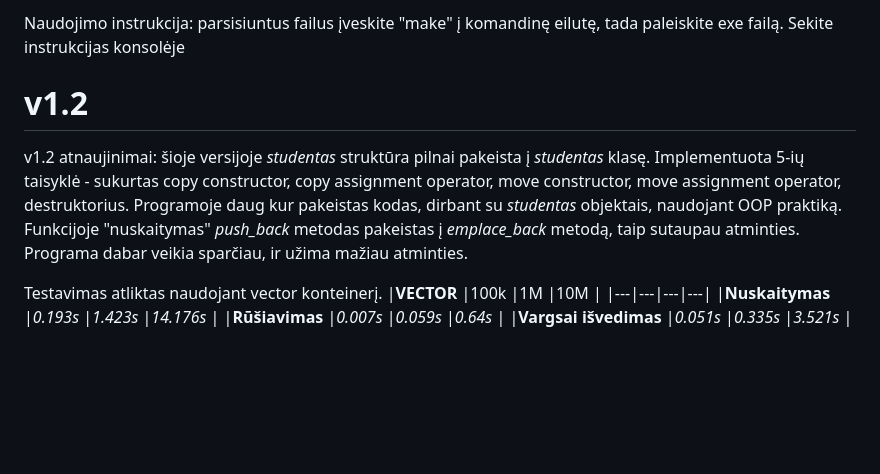
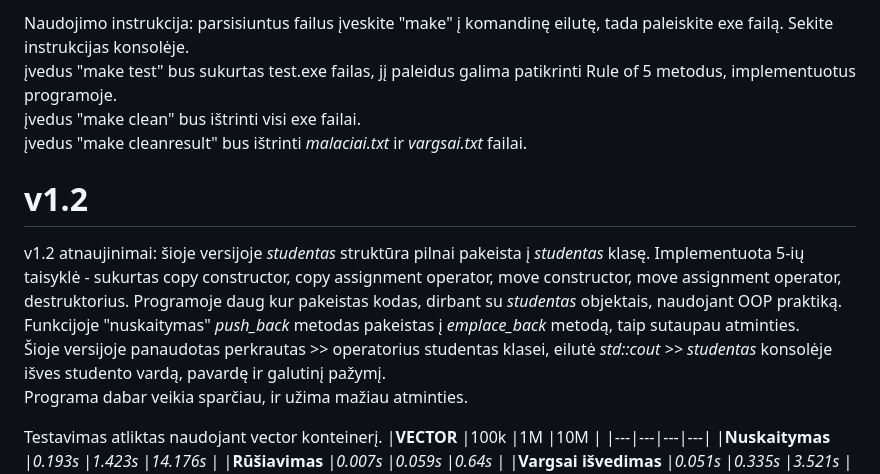
Before and after one commit to roxerj/UNI2, a Markdown page: README.md, the part around the change. GitHub-like rendering; blank space fills up the shorter version.

```diff
--- a/README.md
+++ b/README.md
@@ -1,9 +1,14 @@
-Naudojimo instrukcija: parsisiuntus failus įveskite "make" į komandinę eilutę, tada paleiskite exe failą. Sekite instrukcijas konsolėje
+Naudojimo instrukcija: parsisiuntus failus įveskite "make" į komandinę eilutę, tada paleiskite exe failą. Sekite instrukcijas konsolėje.
+įvedus "make test" bus sukurtas test.exe failas, jį paleidus galima patikrinti Rule of 5 metodus, implementuotus programoje.
+įvedus "make clean" bus ištrinti visi exe failai.
+įvedus "make cleanresult" bus ištrinti _malaciai.txt_ ir _vargsai.txt_ failai.
+
 
 # v1.2
 
 v1.2 atnaujinimai: šioje versijoje _studentas_ struktūra pilnai pakeista į _studentas_ klasę. Implementuota 5-ių taisyklė - sukurtas copy constructor, copy assignment operator, move constructor, move assignment operator, destruktorius. Programoje daug kur pakeistas kodas, dirbant su _studentas_ objektais, naudojant OOP praktiką.
 Funkcijoje "nuskaitymas" _push_back_ metodas pakeistas į _emplace_back_ metodą, taip sutaupau atminties.
+Šioje versijoje panaudotas perkrautas >> operatorius studentas klasei, eilutė _std::cout >> studentas_ konsolėje išves studento vardą, pavardę ir galutinį pažymį.
 Programa dabar veikia sparčiau, ir užima mažiau atminties.
 
 Testavimas atliktas naudojant vector konteinerį.
```
